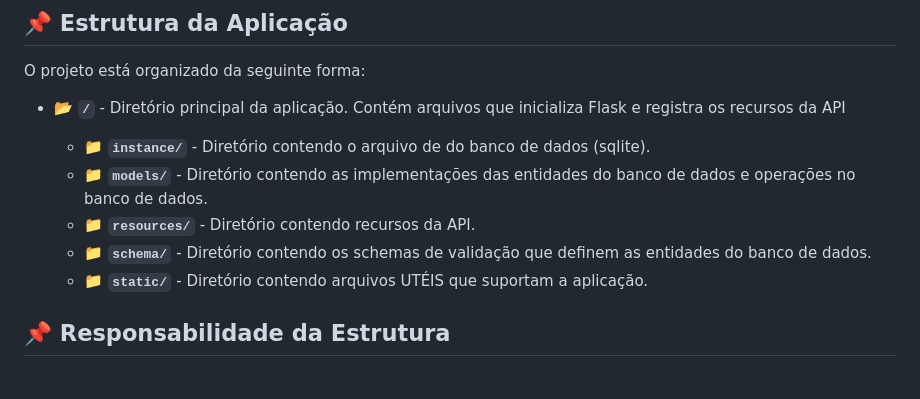
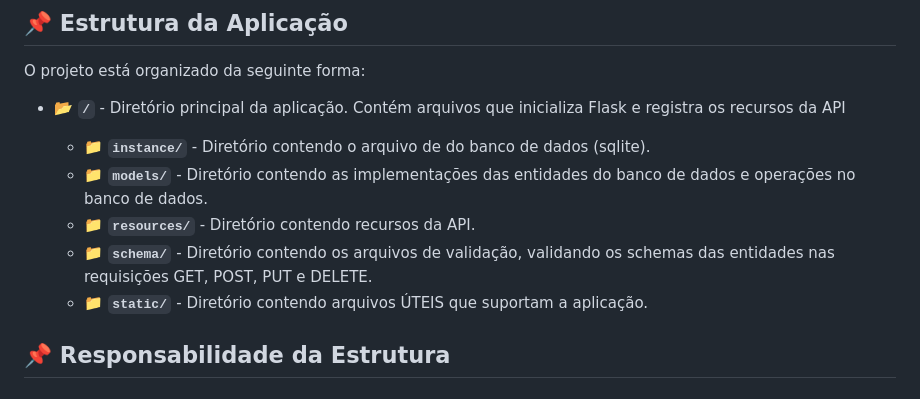
Before and after one commit to anjdric/sprint1-mvp-backend, a Markdown page: README.md, the part around the change. Drawn GitHub-style.

```diff
--- a/README.md
+++ b/README.md
@@ -24,8 +24,8 @@ O projeto está organizado da seguinte forma:
   - 📁 **`instance/`** - Diretório contendo o arquivo de do banco de dados (sqlite).
   - 📁 **`models/`** - Diretório contendo as implementações das entidades do banco de dados e operações no banco de dados.
   - 📁 **`resources/`** - Diretório contendo recursos da API.
-  - 📁 **`schema/`** - Diretório contendo os schemas de validação que definem as entidades do banco de dados.
-  - 📁 **`static/`** - Diretório contendo arquivos UTÉIS que suportam a aplicação.
+  - 📁 **`schema/`** - Diretório contendo os arquivos de validação, validando os schemas das entidades nas requisições GET, POST, PUT e DELETE.
+  - 📁 **`static/`** - Diretório contendo arquivos ÚTEIS que suportam a aplicação.
 
 ## 📌 Responsabilidade da Estrutura
 
```
